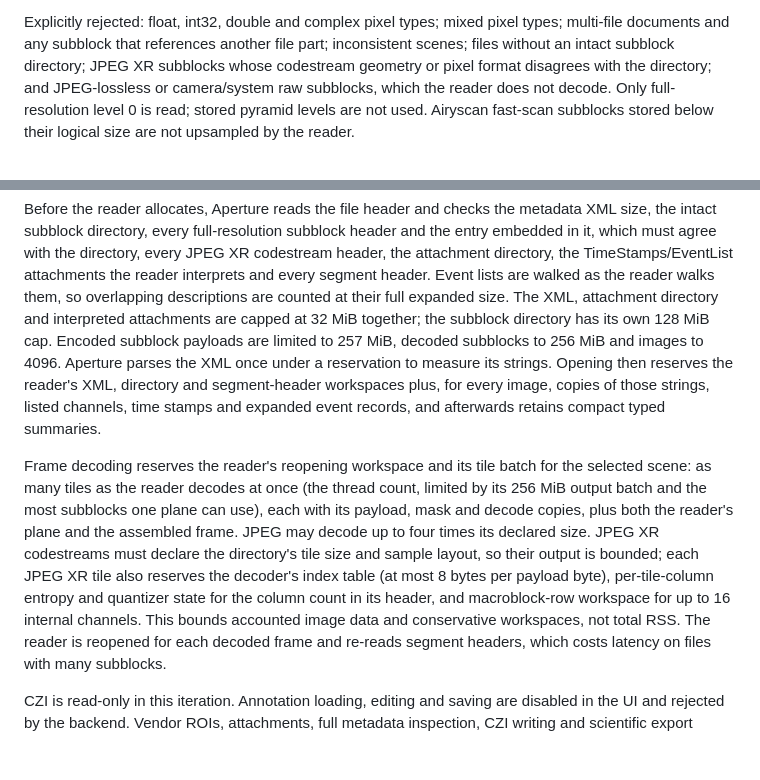
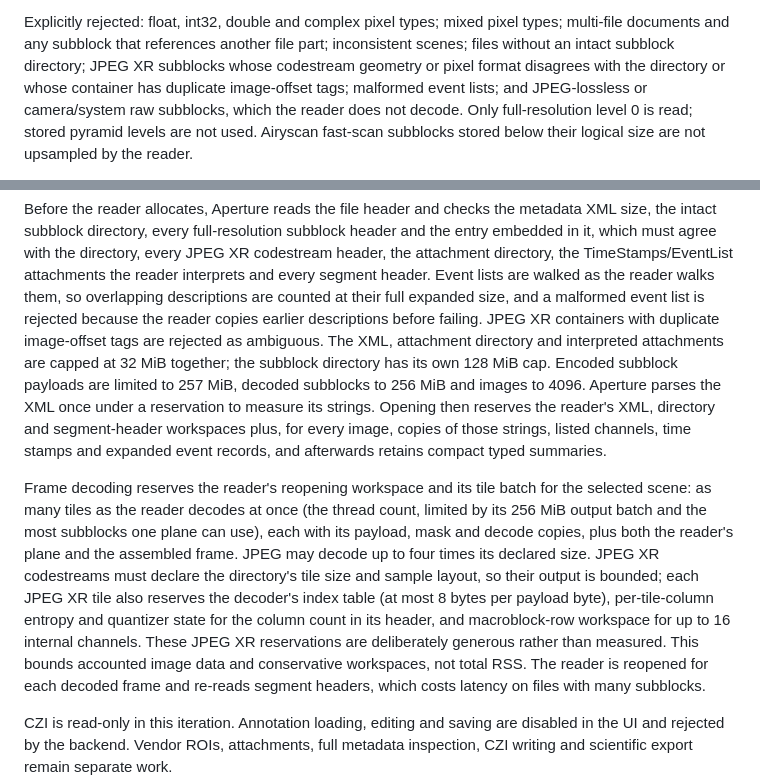
Before and after one commit to neuroqp/neuroqp-aperture, a Markdown page: docs/CZI.md, 2 parts joined by grey strips. Rendered like a GitHub page; blank space fills up the shorter version.

Commit message:
Document CZI JPEG XR and event-list rejections
Co-Authored-By: Claude Opus 5.5 <noreply@anthropic.com>

```diff
--- a/docs/CZI.md
+++ b/docs/CZI.md
@@ -35,7 +35,8 @@ JPEG XR subblocks.
 Explicitly rejected: float, int32, double and complex pixel types; mixed pixel
 types; multi-file documents and any subblock that references another file part;
 inconsistent scenes; files without an intact subblock directory; JPEG XR
-subblocks whose codestream geometry or pixel format disagrees with the directory;
+subblocks whose codestream geometry or pixel format disagrees with the directory
+or whose container has duplicate image-offset tags; malformed event lists;
 and JPEG-lossless or camera/system raw subblocks, which the
 reader does not decode. Only full-resolution level 0 is read; stored pyramid
 levels are not used. Airyscan fast-scan subblocks stored below their logical size
@@ -76,7 +77,9 @@ header and the entry embedded in it, which must agree with the directory, every
 JPEG XR codestream header, the attachment directory, the TimeStamps/EventList
 attachments the reader interprets and every segment header. Event lists are
 walked as the reader walks them, so overlapping descriptions are counted at their
-full expanded size.
+full expanded size, and a malformed event list is rejected because the reader
+copies earlier descriptions before failing. JPEG XR containers with duplicate
+image-offset tags are rejected as ambiguous.
 The XML, attachment directory and interpreted attachments are capped at 32 MiB
 together; the subblock directory has its own 128 MiB cap. Encoded subblock
 payloads are limited to 257 MiB, decoded subblocks to 256 MiB and images to 4096.
@@ -94,7 +97,8 @@ codestreams must declare the directory's tile size and sample layout, so their
 output is bounded; each JPEG XR tile also reserves the decoder's index table (at
 most 8 bytes per payload byte), per-tile-column entropy and quantizer state for
 the column count in its header, and macroblock-row workspace for up to 16
-internal channels. This bounds accounted image data and conservative workspaces,
+internal channels. These JPEG XR reservations are deliberately generous rather
+than measured. This bounds accounted image data and conservative workspaces,
 not total RSS. The reader is reopened for each decoded
 frame and re-reads segment headers, which costs latency on files with many
 subblocks.
```
